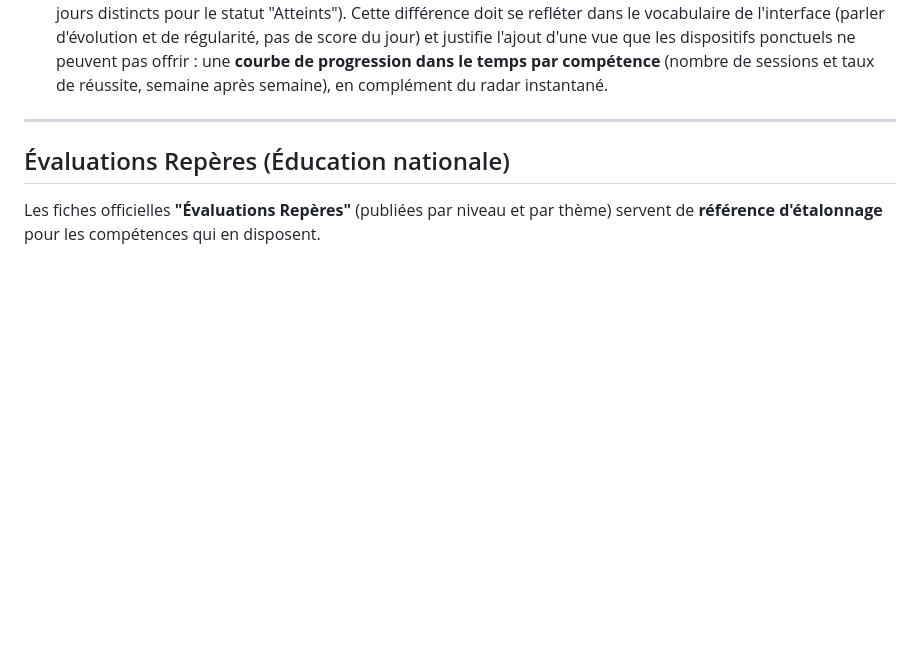
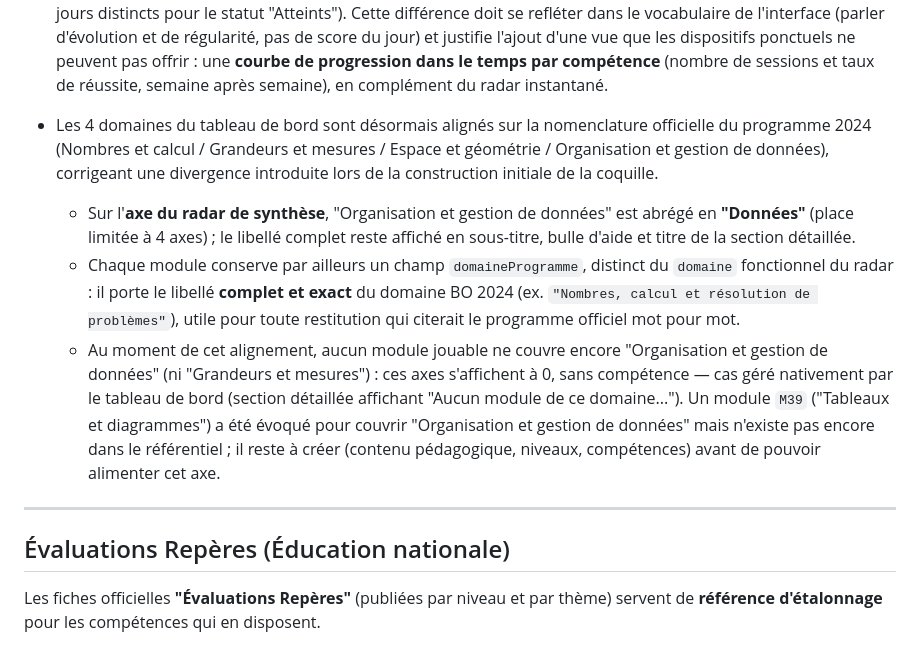
Before and after one commit to cyrillesa-creator/mayeutik, a Markdown page: PRODUIT.md, the part around the change. GitHub-like rendering; blank space fills up the shorter version.

Commit message:
coquille: documente l'alignement des domaines sur PRODUIT.md
Consigne la correction de la divergence avec la nomenclature
officielle du programme 2024, le rôle du champ domaineProgramme, et
l'état actuel (Organisation et gestion de données / Grandeurs et
mesures encore sans module jouable ; M39 évoqué mais pas encore créé).

```diff
--- a/PRODUIT.md
+++ b/PRODUIT.md
@@ -36,6 +36,10 @@ Ce document consigne les décisions produit de la série Mayeutik (au-delà du d
 - **Recommandations** : le tableau de bord met en avant, en priorité, les compétences "à consolider" (Objectifs non atteints), puis "en cours" (Partiellement atteints) — en commençant par les **plus anciennes** (celles où l'enfant n'a pas joué depuis le plus longtemps) — et suggère les jeux correspondants.
 - **Mention obligatoire**, affichée sur toute vue parentale : *« positionnement indicatif basé sur les jeux, inspiré de l'échelle du livret scolaire »*. Ce n'est en aucun cas une évaluation scolaire officielle.
 - **Distinction fondamentale avec les dispositifs d'évaluation nationale (Repères) qui ont inspiré le design du tableau de bord** : ces dispositifs mesurent une performance **ponctuelle** (une passation, un instant T), alors que notre tableau de bord mesure une **progression continue** (sessions réparties dans le temps, critère de plusieurs jours distincts pour le statut "Atteints"). Cette différence doit se refléter dans le vocabulaire de l'interface (parler d'évolution et de régularité, pas de score du jour) et justifie l'ajout d'une vue que les dispositifs ponctuels ne peuvent pas offrir : une **courbe de progression dans le temps par compétence** (nombre de sessions et taux de réussite, semaine après semaine), en complément du radar instantané.
+- Les 4 domaines du tableau de bord sont désormais alignés sur la nomenclature officielle du programme 2024 (Nombres et calcul / Grandeurs et mesures / Espace et géométrie / Organisation et gestion de données), corrigeant une divergence introduite lors de la construction initiale de la coquille.
+  - Sur l'**axe du radar de synthèse**, "Organisation et gestion de données" est abrégé en **"Données"** (place limitée à 4 axes) ; le libellé complet reste affiché en sous-titre, bulle d'aide et titre de la section détaillée.
+  - Chaque module conserve par ailleurs un champ `domaineProgramme`, distinct du `domaine` fonctionnel du radar : il porte le libellé **complet et exact** du domaine BO 2024 (ex. `"Nombres, calcul et résolution de problèmes"`), utile pour toute restitution qui citerait le programme officiel mot pour mot.
+  - Au moment de cet alignement, aucun module jouable ne couvre encore "Organisation et gestion de données" (ni "Grandeurs et mesures") : ces axes s'affichent à 0, sans compétence — cas géré nativement par le tableau de bord (section détaillée affichant "Aucun module de ce domaine..."). Un module `M39` ("Tableaux et diagrammes") a été évoqué pour couvrir "Organisation et gestion de données" mais n'existe pas encore dans le référentiel ; il reste à créer (contenu pédagogique, niveaux, compétences) avant de pouvoir alimenter cet axe.
 
 ---
 
```
